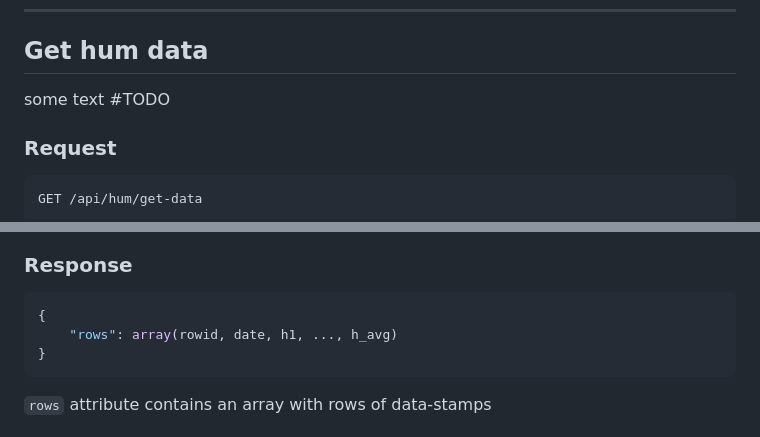
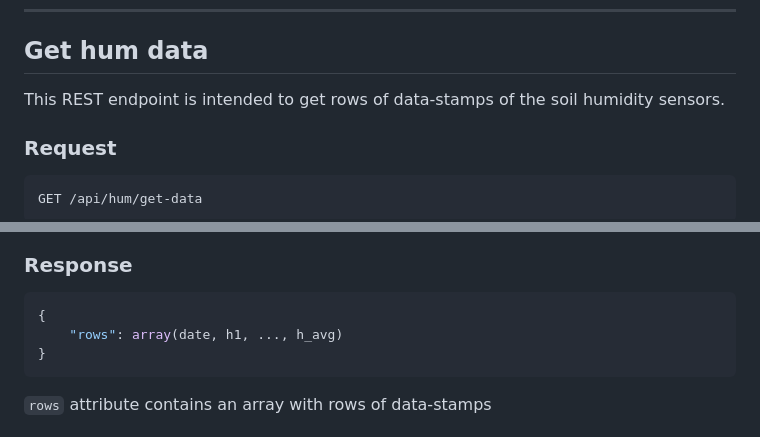
Before and after one commit to FaLLaym/predprof_beta, a Markdown page: docs/en/REST-API.md, 2 parts joined by grey strips. Rendered like a GitHub page.

Commit message:
Update for REST-API docs

````diff
--- a/docs/en/REST-API.md
+++ b/docs/en/REST-API.md
@@ -226,7 +226,7 @@ ___
 
 ## Get hum data
 
-some text #TODO
+This REST endpoint is intended to get rows of data-stamps of the soil humidity sensors.
 
 ### Request
 
@@ -250,7 +250,7 @@ GET /api/hum/get-data
 
 ```javascript
 {
-    "rows": array(rowid, date, h1, ..., h_avg)
+    "rows": array(date, h1, ..., h_avg)
 }
 ```
 
````
Also changed, not shown: other parts of docs/en/REST-API.md (+3 -3 lines).
